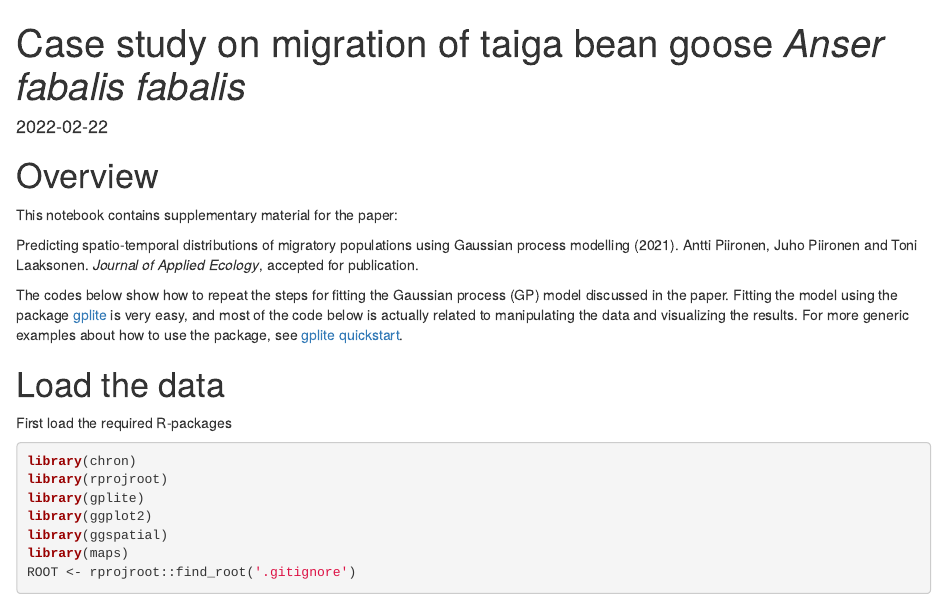
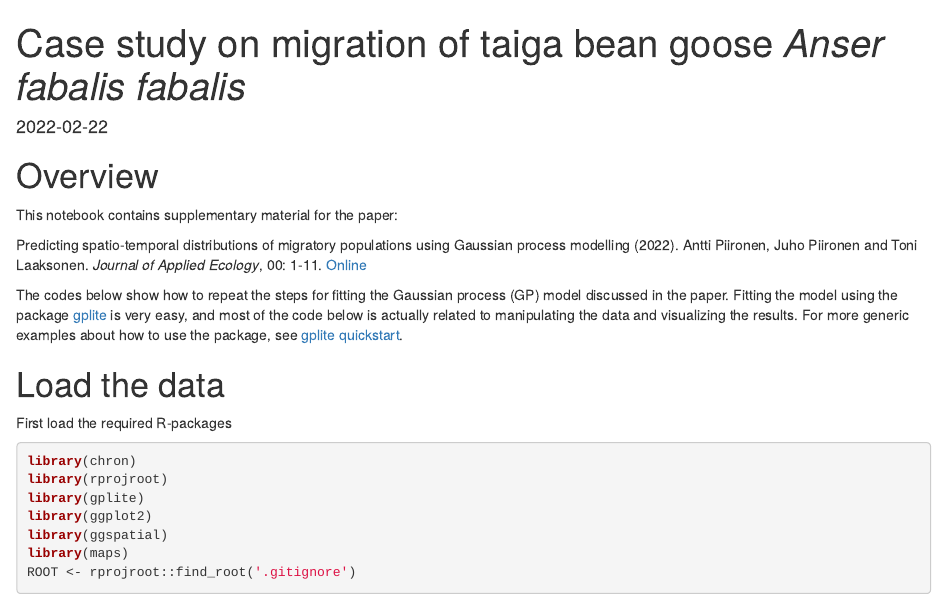
Before and after one commit to jpiironen/anser_fabalis, an R Markdown document (notebook/anser_fabalis.Rmd): the page in a window 1100 px wide, from its top. Rendered offline with R 4.5, knitr and Pandoc, with nearby package versions; some code elsewhere in the file could not run offline.

Commit message:
Update the paper citation

```diff
--- a/notebook/anser_fabalis.Rmd
+++ b/notebook/anser_fabalis.Rmd
@@ -33,7 +33,7 @@ knitr::opts_chunk$set(
 
 This notebook contains supplementary material for the paper:
 
-Predicting spatio-temporal distributions of migratory populations using Gaussian process modelling (2021). Antti Piironen, Juho Piironen and Toni Laaksonen. _Journal of Applied Ecology_, accepted for publication.
+Predicting spatio-temporal distributions of migratory populations using Gaussian process modelling (2022). Antti Piironen, Juho Piironen and Toni Laaksonen. _Journal of Applied Ecology_, 00: 1-11. [Online](https://doi.org/10.1111/1365-2664.14127)
 
 The codes below show how to repeat the steps for fitting the Gaussian process (GP) model discussed in the paper. Fitting the model using the package [gplite](https://github.com/jpiironen/gplite) is very easy, and most of the code below is actually related to manipulating the data and visualizing the results. For more generic examples about how to use the package, see [gplite quickstart](https://jpiironen.github.io/material/gplite/quickstart.html).
 
```
Also changed, not shown: README.md.
